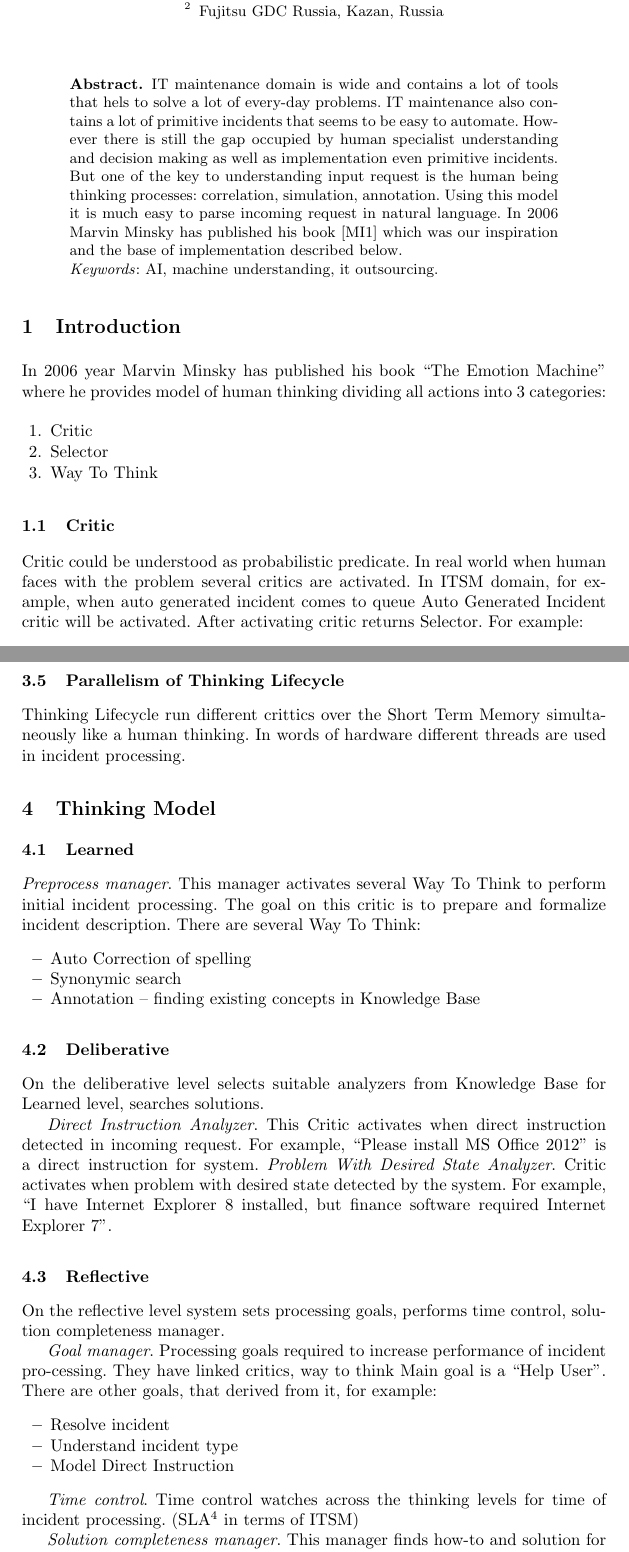
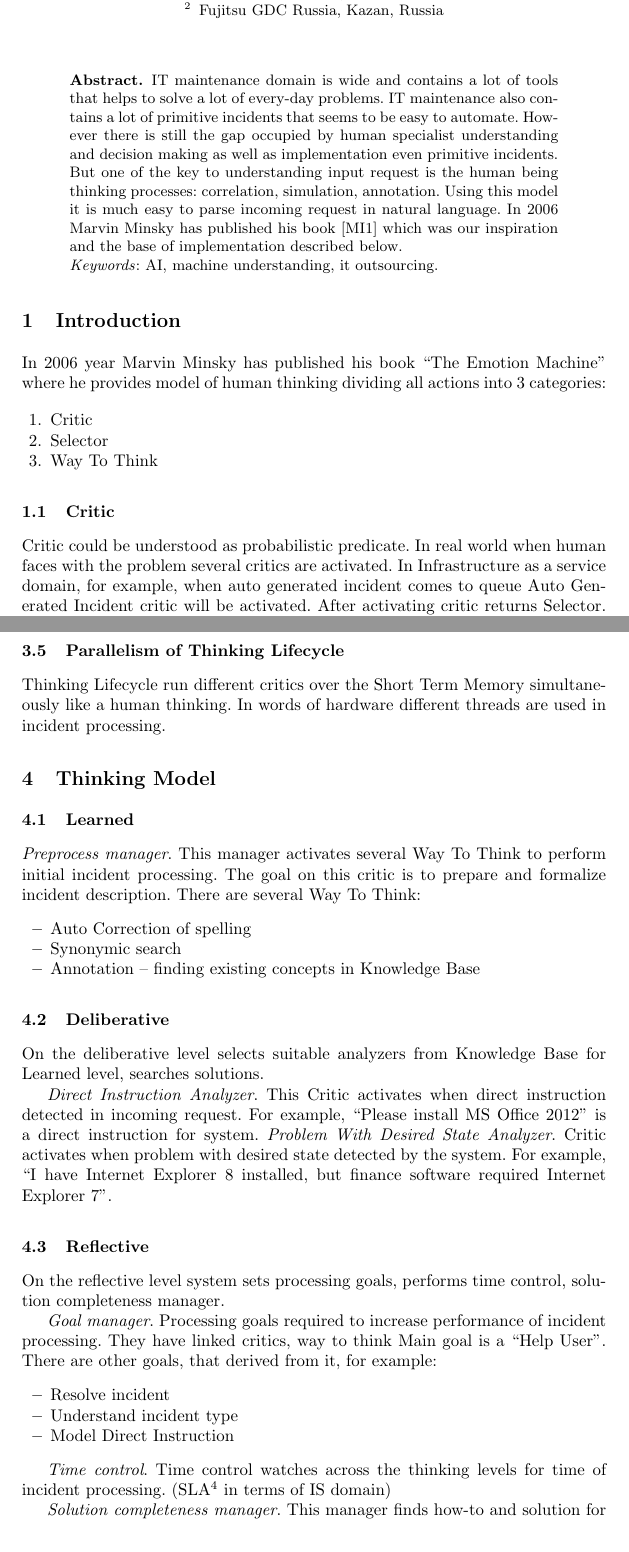
Before and after one commit to tu-team/2, a LaTeX paper (doc/articles/TLC-TU-article.tex): two parts of pages 1 and 4 of 5, joined at a grey line, cut so that both start at the same text. Compiled offline with pdfLaTeX.

Commit message:
Corrected Alex's article

```diff
--- a/doc/articles/TLC-TU-article.tex
+++ b/doc/articles/TLC-TU-article.tex
@@ -16,7 +16,7 @@ Fujitsu GDC Russia, Kazan, Russia}
 \maketitle
 
 \begin{abstract}
-IT maintenance domain is wide and contains a lot of tools that hels to solve a lot of every-day problems. IT maintenance also contains a lot of primitive incidents that seems to be easy to automate. However there is still the gap occupied by human specialist understanding and decision making as well as implementation even primitive incidents. But one of the key to understanding input request is the human being thinking processes: correlation, simulation, annotation. Using this model it is much easy to parse incoming request in natural language. In 2006 Marvin Minsky has published his book \cite{minsk} which was our inspiration and the base of implementation described below.
+IT maintenance domain is wide and contains a lot of tools that helps to solve a lot of every-day problems. IT maintenance also contains a lot of primitive incidents that seems to be easy to automate. However there is still the gap occupied by human specialist understanding and decision making as well as implementation even primitive incidents. But one of the key to understanding input request is the human being thinking processes: correlation, simulation, annotation. Using this model it is much easy to parse incoming request in natural language. In 2006 Marvin Minsky has published his book \cite{minsk} which was our inspiration and the base of implementation described below.
 
 \emph{Keywords}: AI, machine understanding, it outsourcing.
 
@@ -32,7 +32,7 @@ In 2006 year Marvin Minsky has published his book “The Emotion Machine” wher
 \end{enumerate}
 
 \subsection{Critic}
-Critic could be understood as probabilistic predicate. In real world when human faces with the problem several critics are activated. In ITSM domain, for example, when auto generated incident comes to queue Auto Generated Incident critic will be activated. After activating critic returns Selector.
+Critic could be understood as probabilistic predicate. In real world when human faces with the problem several critics are activated. In Infrastructure as a service domain, for example, when auto generated incident comes to queue Auto Generated Incident critic will be activated. After activating critic returns Selector.
 For example:
 
 \begin{enumerate}
@@ -124,7 +124,7 @@ Insted of Short Term Memory Long Term Memory stores data in database. After seve
 \end{itemize}
 
 \subsection{Parallelism of Thinking Lifecycle}
-Thinking Lifecycle run different crittics over the Short Term Memory simultaneously like a human thinking. In words of hardware different threads are used in incident processing.
+Thinking Lifecycle run different critics over the Short Term Memory simultaneously like a human thinking. In words of hardware different threads are used in incident processing.
 
 \section{Thinking Model}
 
@@ -148,14 +148,14 @@ On the deliberative level selects suitable analyzers from Knowledge Base for Lea
 
 On the reflective level system sets processing goals, performs time control, solution completeness manager.
 
-\emph{Goal manager}. Processing goals required to increase performance of incident pro-cessing. They have linked critics, way to think Main goal is a “Help User”. There are other goals, that derived from it, for example:
+\emph{Goal manager}. Processing goals required to increase performance of incident processing. They have linked critics, way to think Main goal is a “Help User”. There are other goals, that derived from it, for example:
 \begin{itemize}
  \item Resolve incident
  \item Understand incident type
  \item Model Direct Instruction
 \end{itemize}
 
-\emph{Time control}. Time control watches across the thinking levels for time of incident processing. (SLA\footnote{SLA-Service Layer Agreement, the time for which incident should be processed} in terms of ITSM)
+\emph{Time control}. Time control watches across the thinking levels for time of incident processing. (SLA\footnote{SLA-Service Layer Agreement, the time for which incident should be processed} in terms of IS domain)
 
 \emph{Solution completeness manager}. This manager finds how-to and solution for current incident.
 
```
Also changed, not shown: doc/articles/TLC-TU-article.tex (6 more changed lines).
